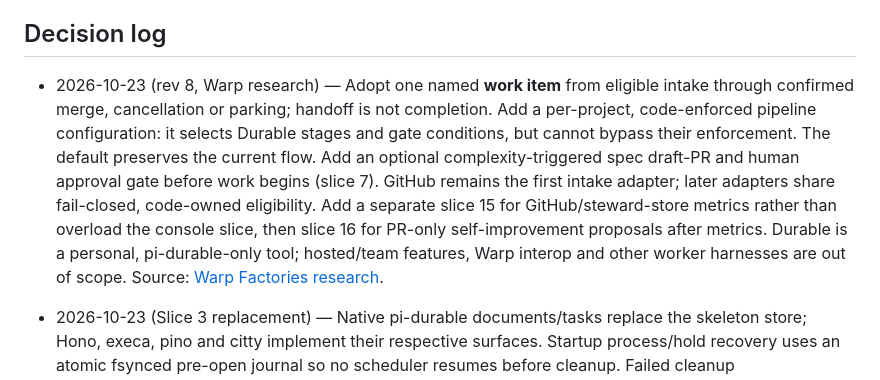
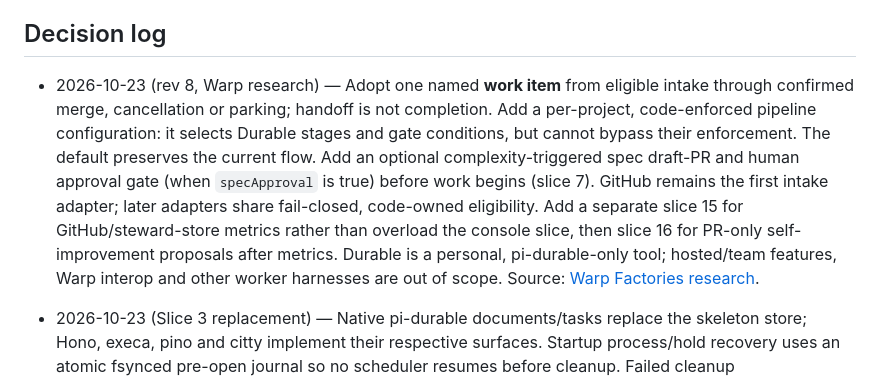
Before and after one commit to nanstey/durable, a Markdown page: docs/plan/README.md, the part around the change. GitHub-like rendering.

Commit message:
docs(plan): condition spec 07 approval wait and acceptance on specApproval

```diff
--- a/docs/plan/README.md
+++ b/docs/plan/README.md
@@ -70,7 +70,7 @@ Repos: every slice is a durable-repo slice except **2b** and **13** (skills repo
 
 ## Decision log
 
-- 2026-10-23 (rev 8, Warp research) — Adopt one named **work item** from eligible intake through confirmed merge, cancellation or parking; handoff is not completion. Add a per-project, code-enforced pipeline configuration: it selects Durable stages and gate conditions, but cannot bypass their enforcement. The default preserves the current flow. Add an optional complexity-triggered spec draft-PR and human approval gate before work begins (slice 7). GitHub remains the first intake adapter; later adapters share fail-closed, code-owned eligibility. Add a separate slice 15 for GitHub/steward-store metrics rather than overload the console slice, then slice 16 for PR-only self-improvement proposals after metrics. Durable is a personal, pi-durable-only tool; hosted/team features, Warp interop and other worker harnesses are out of scope. Source: [Warp Factories research](../research/warp-factories.md).
+- 2026-10-23 (rev 8, Warp research) — Adopt one named **work item** from eligible intake through confirmed merge, cancellation or parking; handoff is not completion. Add a per-project, code-enforced pipeline configuration: it selects Durable stages and gate conditions, but cannot bypass their enforcement. The default preserves the current flow. Add an optional complexity-triggered spec draft-PR and human approval gate (when `specApproval` is true) before work begins (slice 7). GitHub remains the first intake adapter; later adapters share fail-closed, code-owned eligibility. Add a separate slice 15 for GitHub/steward-store metrics rather than overload the console slice, then slice 16 for PR-only self-improvement proposals after metrics. Durable is a personal, pi-durable-only tool; hosted/team features, Warp interop and other worker harnesses are out of scope. Source: [Warp Factories research](../research/warp-factories.md).
 
 - 2026-10-23 (Slice 3 replacement) — Native pi-durable documents/tasks replace the skeleton store; Hono, execa, pino and citty implement their respective surfaces. Startup process/hold recovery uses an atomic fsynced pre-open journal so no scheduler resumes before cleanup. Failed cleanup retains/fences/escalates and refuses startup. Daily model ceilings (10 dollars / 1,000,000 tokens, lowerable to zero) are explicit schema fields; chat rate limits remain off by default. The real service drill uses injected faux identity/model dependencies, not operator credentials. [Executed prerequisite results](../evidence/spike-durable-workers.md) supersede the historical addendum no-go for the Slice 3 tree/containment work, but do not authorize durable workers or replace real-profile inspection.
 
```
Also changed, not shown: 1 other file.
